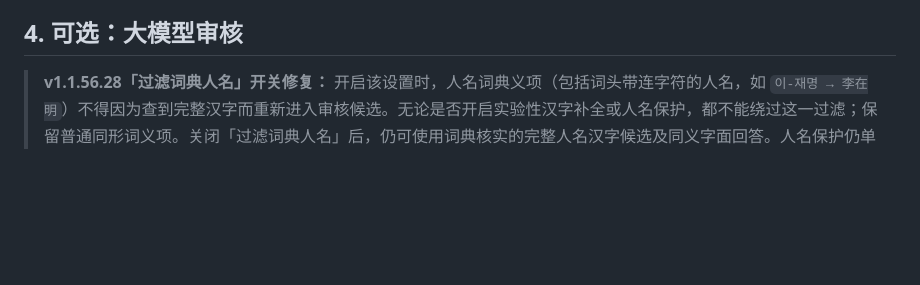
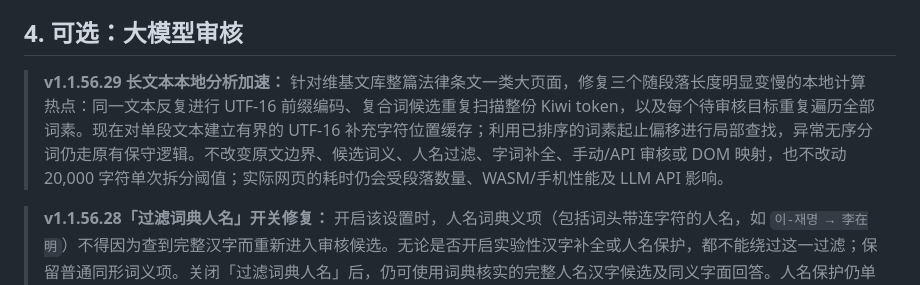
Before and after one commit to aetherion-nox/korean-web-annotator, a Markdown page: README.md, the part around the change. Rendered like a GitHub page; blank space fills up the shorter version.

Commit message:
docs(v1.1.56.29): document long-text performance fixes and bounds

```diff
--- a/README.md
+++ b/README.md
@@ -61,6 +61,8 @@ python python/backend/upstream/scripts/import_dictionary.py "词典.zip"
 > **v1.1.56.5 撤销／还原修复：** 撤销针对的是**最近一次实际修改过网页标注的操作**。例如：原有汉字标注被新的模型结果替换，撤销会恢复修改前的旧汉字标注，而不是一律退回无标注韩文；重新分析但没有产生新审核或新标注时，不会清除旧标注或创建虚假的修改记录。无论标注来自整页、选区、模型重审、手动审核还是自动标注，都共用这套历史。整页跨框架的一次标注作为一个操作，点击一次撤销会在仍可访问且历史匹配的框架中一起撤销；不会误撤销其他框架较早的选区标注。**还原全部**清除本标签页主页面及仍可访问的 iframe 与开放式 Shadow DOM 中的插件标注；已经导航离开的旧 iframe 不会被强行修改。恢复旧结果始终检查实际 DOM 是否仍为原文，不会覆盖网站自己更新后的内容。
 
 ## 4. 可选：大模型审核
+
+> **v1.1.56.29 长文本本地分析加速：** 针对维基文库整篇法律条文一类大页面，修复三个随段落长度明显变慢的本地计算热点：同一文本反复进行 UTF-16 前缀编码、复合词候选重复扫描整份 Kiwi token，以及每个待审核目标重复遍历全部词素。现在对单段文本建立有界的 UTF-16 补充字符位置缓存；利用已排序的词素起止偏移进行局部查找，异常无序分词仍走原有保守逻辑。不改变原文边界、候选词义、人名过滤、字词补全、手动/API 审核或 DOM 映射，也不改动 20,000 字符单次拆分阈值；实际网页的耗时仍会受段落数量、WASM/手机性能及 LLM API 影响。
 
 > **v1.1.56.28「过滤词典人名」开关修复：** 开启该设置时，人名词典义项（包括词头带连字符的人名，如 `이-재명 → 李在明`）不得因为查到完整汉字而重新进入审核候选。无论是否开启实验性汉字补全或人名保护，都不能绕过这一过滤；保留普通同形词义项。关闭「过滤词典人名」后，仍可使用词典核实的完整人名汉字候选及同义字面回答。人名保护仍单独负责防止误转换与无根据的姓名猜字。同步更换分析缓存版本，避免旧版已缓存的人名候选继续使用；其余功能保持 v1.1.56.27 不变。
 
```
